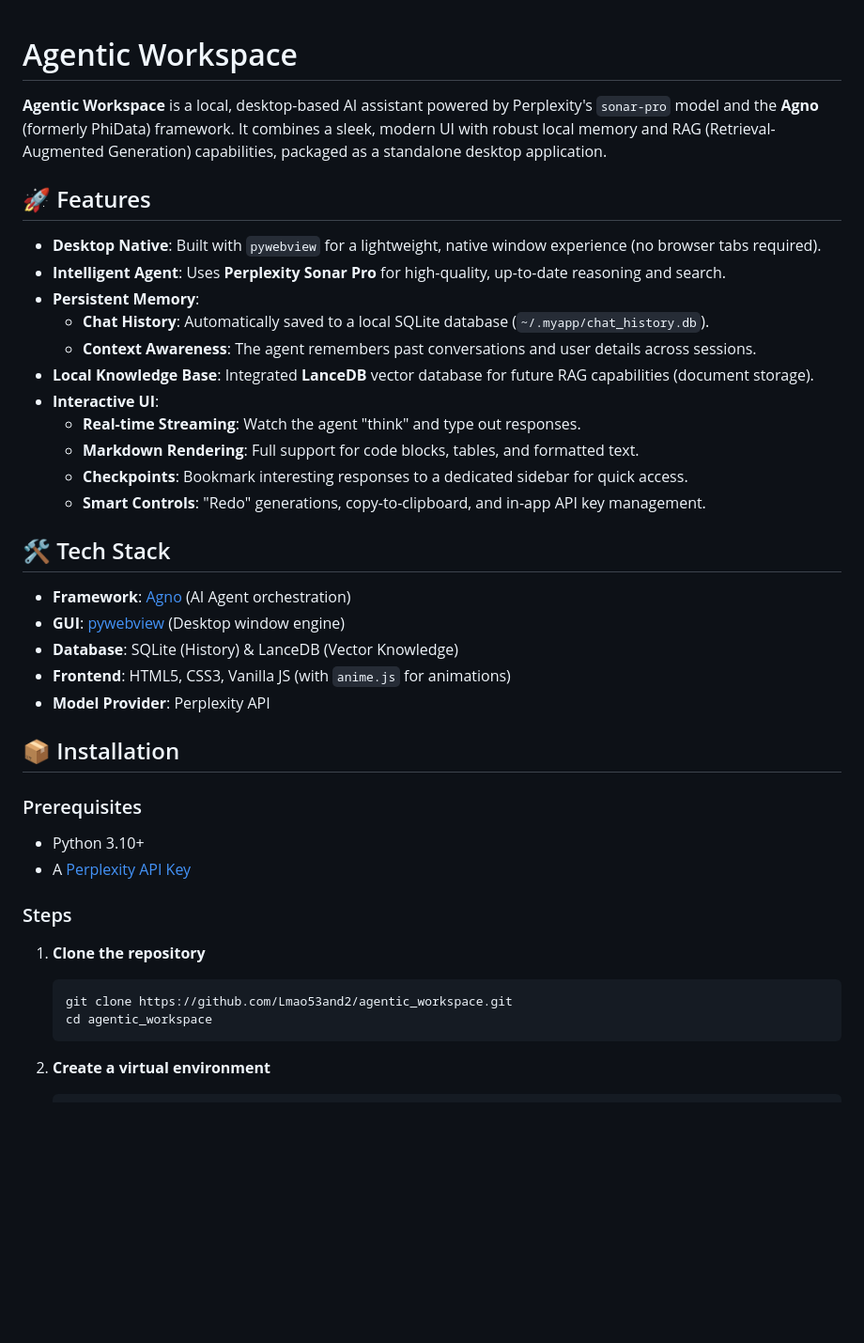
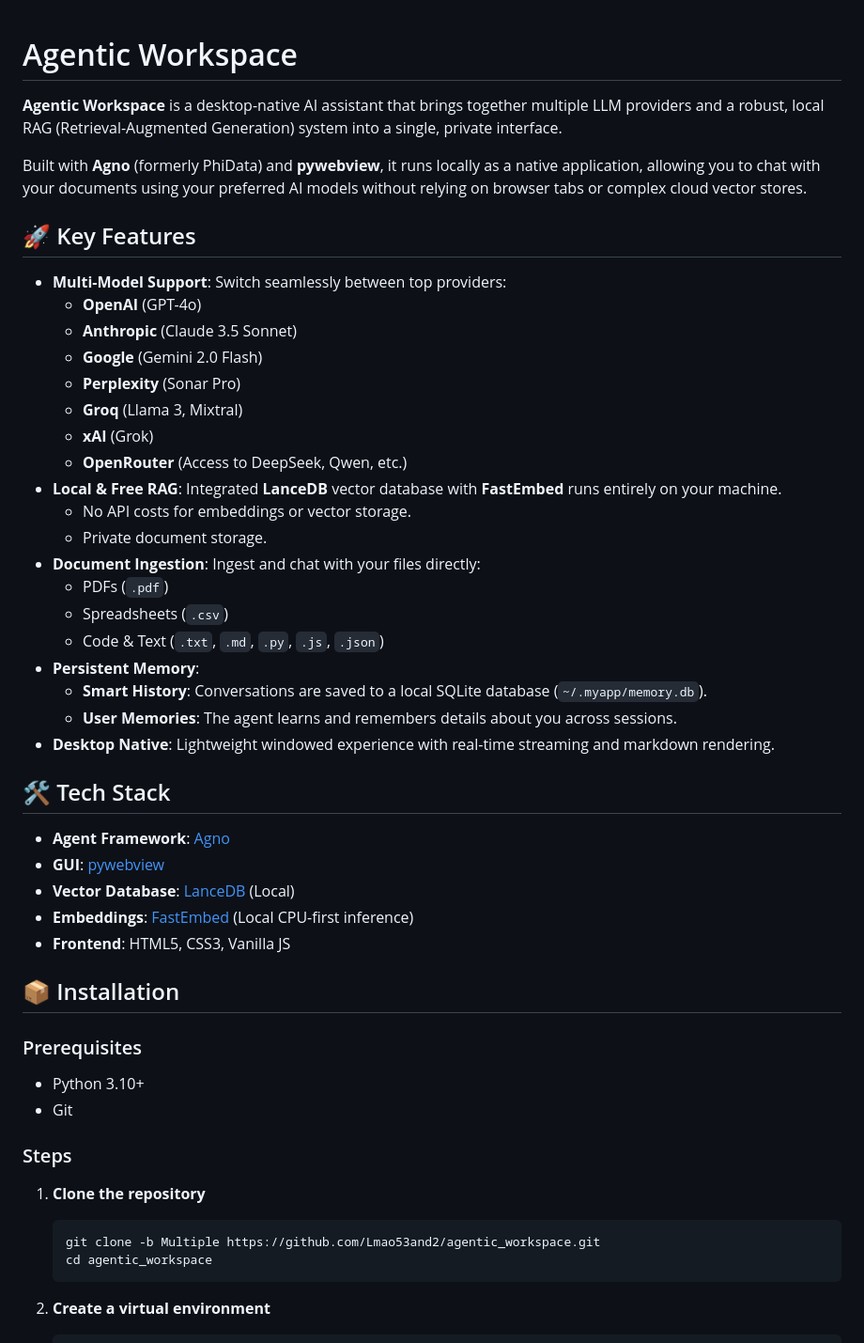
Before and after one commit to Lmao53and2/agentic_workspace, a Markdown page: README.md, the part around one of its changes. Shown at 94% size. Drawn GitHub-style; blank space fills up the shorter version.

Commit message:
Update README with enhanced features and instructions

````diff
--- a/README.md
+++ b/README.md
@@ -1,43 +1,50 @@
-
 # Agentic Workspace
 
-**Agentic Workspace** is a local, desktop-based AI assistant powered by Perplexity's `sonar-pro` model and the **Agno** (formerly PhiData) framework. It combines a sleek, modern UI with robust local memory and RAG (Retrieval-Augmented Generation) capabilities, packaged as a standalone desktop application.
+**Agentic Workspace** is a desktop-native AI assistant that brings together multiple LLM providers and a robust, local RAG (Retrieval-Augmented Generation) system into a single, private interface.
 
+Built with **Agno** (formerly PhiData) and **pywebview**, it runs locally as a native application, allowing you to chat with your documents using your preferred AI models without relying on browser tabs or complex cloud vector stores.
 
+## 🚀 Key Features
 
-## 🚀 Features
-
-*   **Desktop Native**: Built with `pywebview` for a lightweight, native window experience (no browser tabs required).
-*   **Intelligent Agent**: Uses **Perplexity Sonar Pro** for high-quality, up-to-date reasoning and search.
+*   **Multi-Model Support**: Switch seamlessly between top providers:
+    *   **OpenAI** (GPT-4o)
+    *   **Anthropic** (Claude 3.5 Sonnet)
+    *   **Google** (Gemini 2.0 Flash)
+    *   **Perplexity** (Sonar Pro)
+    *   **Groq** (Llama 3, Mixtral)
+    *   **xAI** (Grok)
+    *   **OpenRouter** (Access to DeepSeek, Qwen, etc.)
+*   **Local & Free RAG**: Integrated **LanceDB** vector database with **FastEmbed** runs entirely on your machine.
+    *   No API costs for embeddings or vector storage.
+    *   Private document storage.
+*   **Document Ingestion**: Ingest and chat with your files directly:
+    *   PDFs (`.pdf`)
+    *   Spreadsheets (`.csv`)
+    *   Code & Text (`.txt`, `.md`, `.py`, `.js`, `.json`)
 *   **Persistent Memory**:
-    *   **Chat History**: Automatically saved to a local SQLite database (`~/.myapp/chat_history.db`).
-    *   **Context Awareness**: The agent remembers past conversations and user details across sessions.
-*   **Local Knowledge Base**: Integrated **LanceDB** vector database for future RAG capabilities (document storage).
-*   **Interactive UI**:
-    *   **Real-time Streaming**: Watch the agent "think" and type out responses.
-    *   **Markdown Rendering**: Full support for code blocks, tables, and formatted text.
-    *   **Checkpoints**: Bookmark interesting responses to a dedicated sidebar for quick access.
-    *   **Smart Controls**: "Redo" generations, copy-to-clipboard, and in-app API key management.
+    *   **Smart History**: Conversations are saved to a local SQLite database (`~/.myapp/memory.db`).
+    *   **User Memories**: The agent learns and remembers details about you across sessions.
+*   **Desktop Native**: Lightweight windowed experience with real-time streaming and markdown rendering.
 
 ## 🛠️ Tech Stack
 
-*   **Framework**: [Agno](https://github.com/agno-ai/agno) (AI Agent orchestration)
-*   **GUI**: [pywebview](https://pywebview.flowrl.com/) (Desktop window engine)
-*   **Database**: SQLite (History) & LanceDB (Vector Knowledge)
-*   **Frontend**: HTML5, CSS3, Vanilla JS (with `anime.js` for animations)
-*   **Model Provider**: Perplexity API
+*   **Agent Framework**: [Agno](https://github.com/agno-ai/agno)
+*   **GUI**: [pywebview](https://pywebview.flowrl.com/)
+*   **Vector Database**: [LanceDB](https://lancedb.com/) (Local)
+*   **Embeddings**: [FastEmbed](https://qdrant.github.io/fastembed/) (Local CPU-first inference)
+*   **Frontend**: HTML5, CSS3, Vanilla JS
 
 ## 📦 Installation
 
 ### Prerequisites
 *   Python 3.10+
-*   A [Perplexity API Key](https://www.perplexity.ai/)
+*   Git
 
 ### Steps
 
 1.  **Clone the repository**
     ```bash
-    git clone https://github.com/Lmao53and2/agentic_workspace.git
+    git clone -b Multiple https://github.com/Lmao53and2/agentic_workspace.git
     cd agentic_workspace
     ```
 
````
Also changed, not shown: other parts of README.md (+22 -14 lines).
